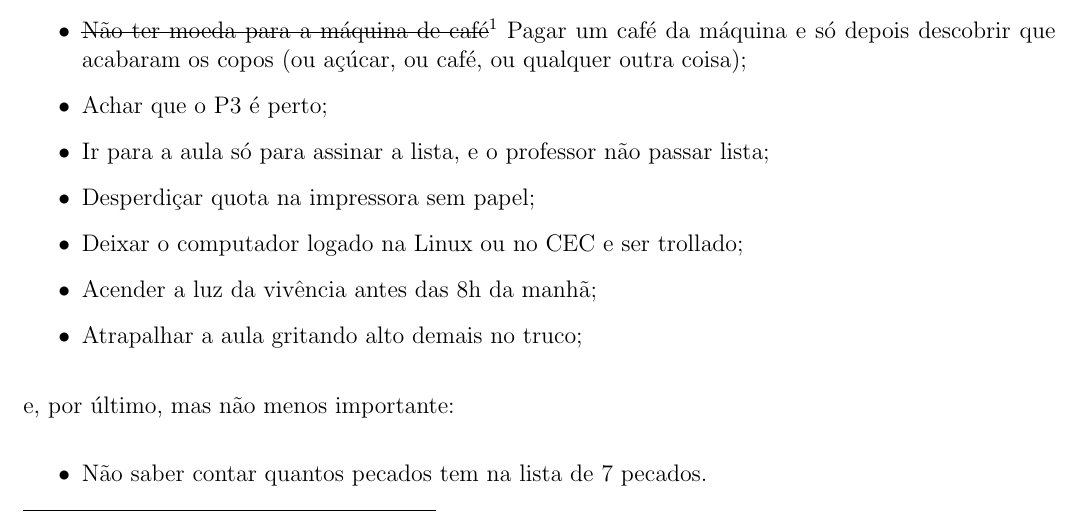
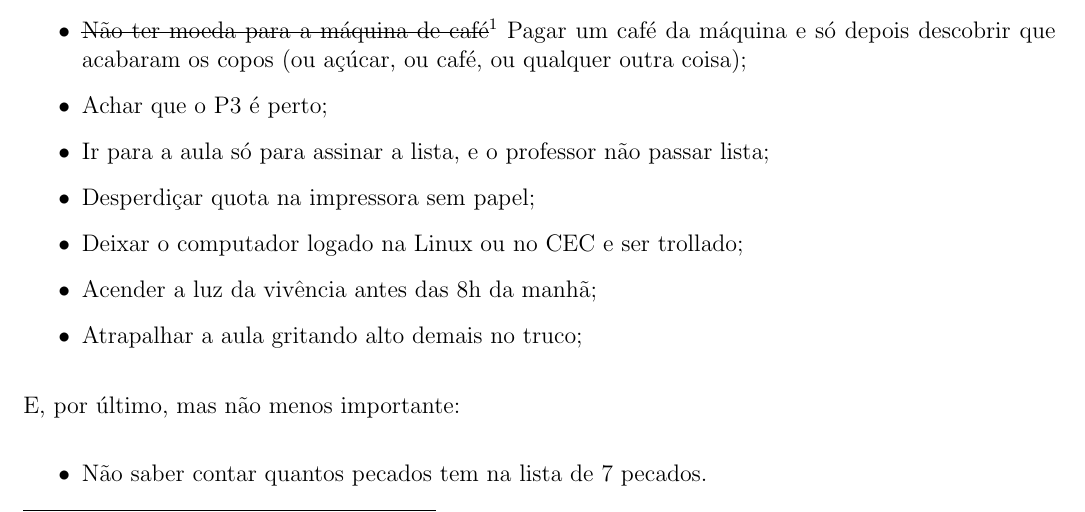
Before and after one commit to Kazuo256/guiadobixo, a LaTeX document (src/GuiaDoBixo.tex, which reads src/sete_pecados.tex): part of page 5 of 117, cut so that both start at the same text. Compiled offline with pdfLaTeX.

Commit message:
Revisa sete pecados.
Adicionei uma letra maiúscula.

```diff
--- a/src/sete_pecados.tex
+++ b/src/sete_pecados.tex
@@ -46,7 +46,7 @@
   %\item Se matricular em uma matéria em um campus do interior sem querer, quando
   %      voltarmos a ter aula presencial;
 \end{itemize}
-e, por último, mas não menos importante:
+E, por último, mas não menos importante:
 \begin{itemize}
   \item Não saber contar quantos pecados tem na lista de 7 pecados.
 \end{itemize}
```
